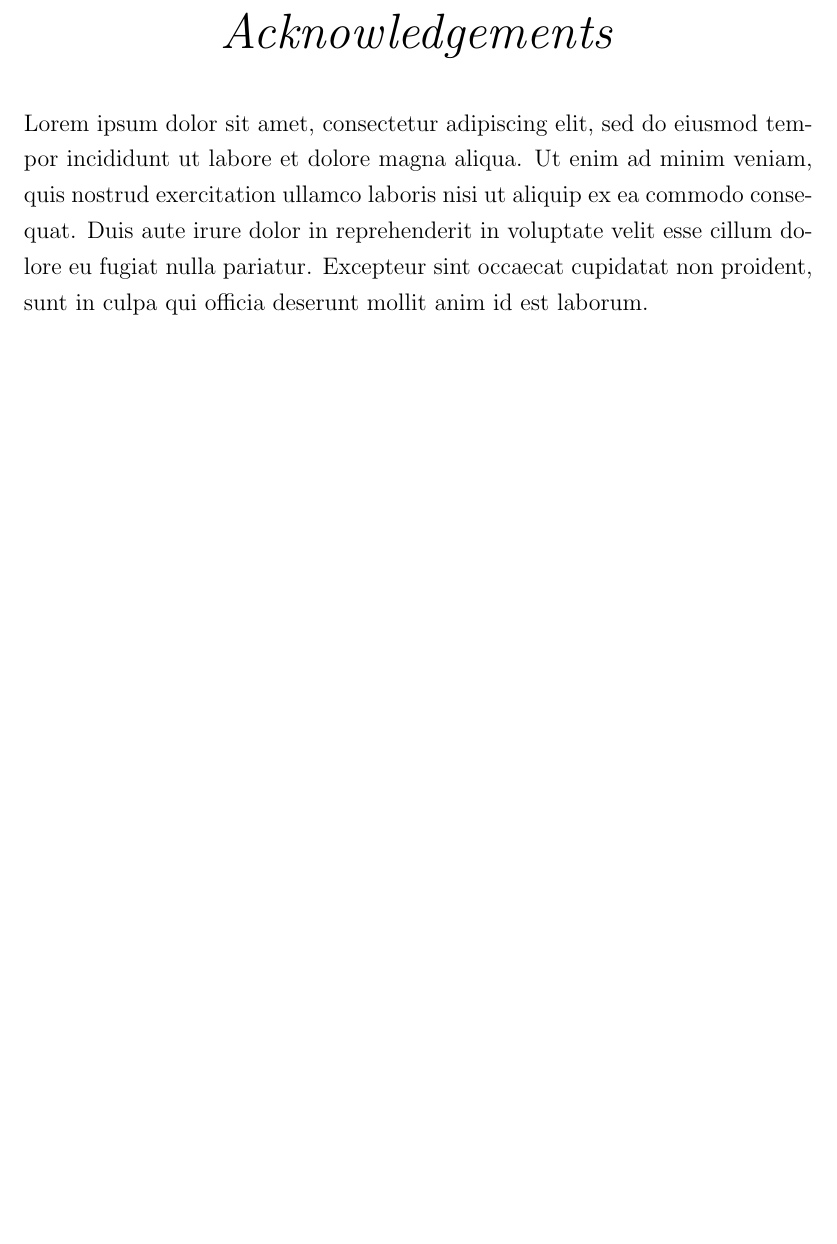
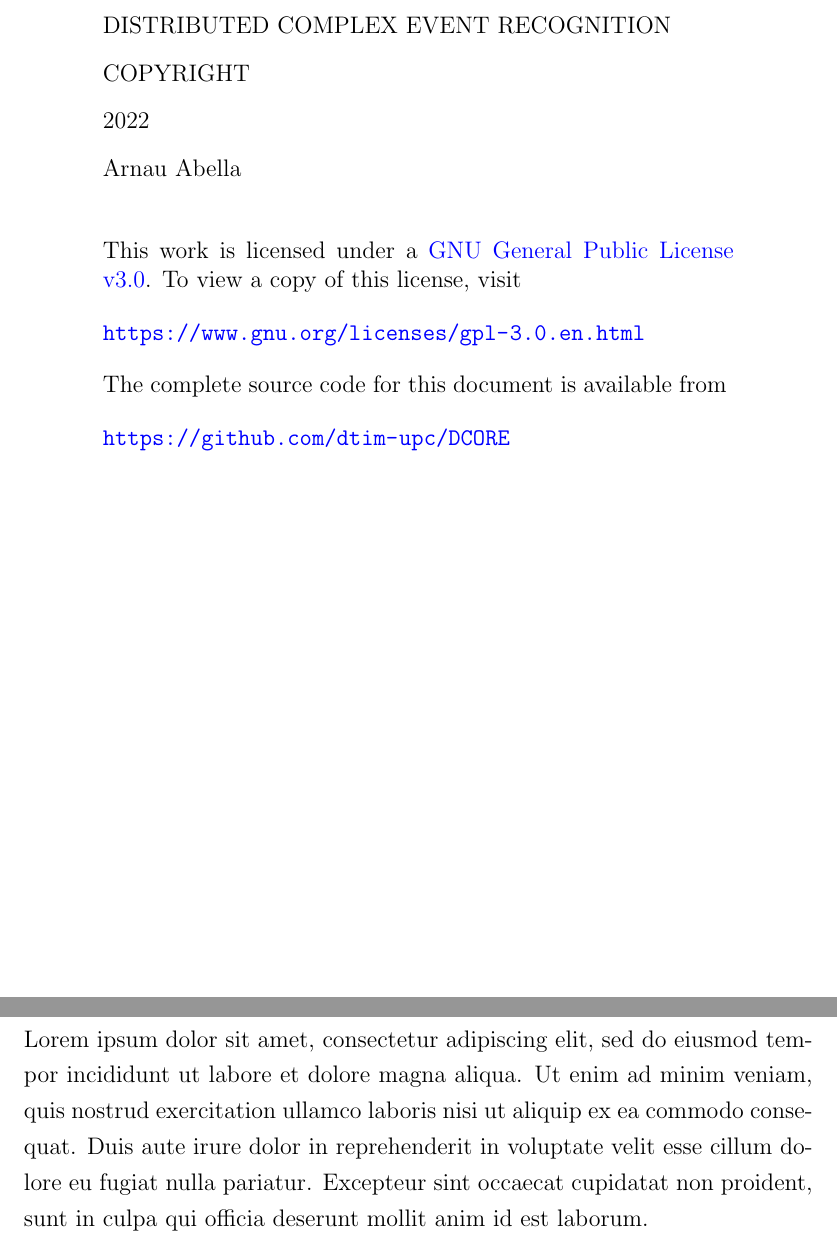
Before and after one commit to dtim-upc/DCORE, a LaTeX thesis (docs/thesis/thesis.tex, which reads docs/thesis/thesis.cls): part of page 2 of 46 before the commit and two parts of pages 2 and 3 of 47 after it, the two joined at a grey line, cut at the place of the change, the shorter picture padded with empty space. Compiled offline with pdfLaTeX; TikZ figures are drawn from their code, not taken from saved files.

Commit message:
Add Copyright section

```diff
--- a/docs/thesis/thesis.cls
+++ b/docs/thesis/thesis.cls
@@ -188,0 +202,20 @@
+  \begin{pagecentered}
+
+  \doublespacing
+
+  DISTRIBUTED COMPLEX EVENT RECOGNITION \\
+  COPYRIGHT \\
+  2022 \\
+  Arnau Abella \bigskip
+
+  \singlespacing
+
+  This work is licensed under a \href{https://www.gnu.org/licenses/gpl-3.0.en.html}{GNU General Public License v3.0}. To view a copy of this license, visit \bigskip
+
+  \url{https://www.gnu.org/licenses/gpl-3.0.en.html} \bigskip
+
+  The complete source code for this document is available from \bigskip
+
+  \url{https://github.com/dtim-upc/DCORE}
+  \end{pagecentered}
+}
--- a/docs/thesis/thesis.tex
+++ b/docs/thesis/thesis.tex
@@ -19,6 +19,8 @@
 \begin{document}
 
 \maketitle
+
+\license
 
 \acknowledgements{%
 Lorem ipsum dolor sit amet, consectetur adipiscing elit, sed do eiusmod tempor incididunt ut labore et dolore magna aliqua. Ut enim ad minim veniam, quis nostrud exercitation ullamco laboris nisi ut aliquip ex ea commodo consequat. Duis aute irure dolor in reprehenderit in voluptate velit esse cillum dolore eu fugiat nulla pariatur. Excepteur sint occaecat cupidatat non proident, sunt in culpa qui officia deserunt mollit anim id est laborum.
```
Also changed, not shown: README.md, docs/thesis/thesis.cls (13 more changed lines).
